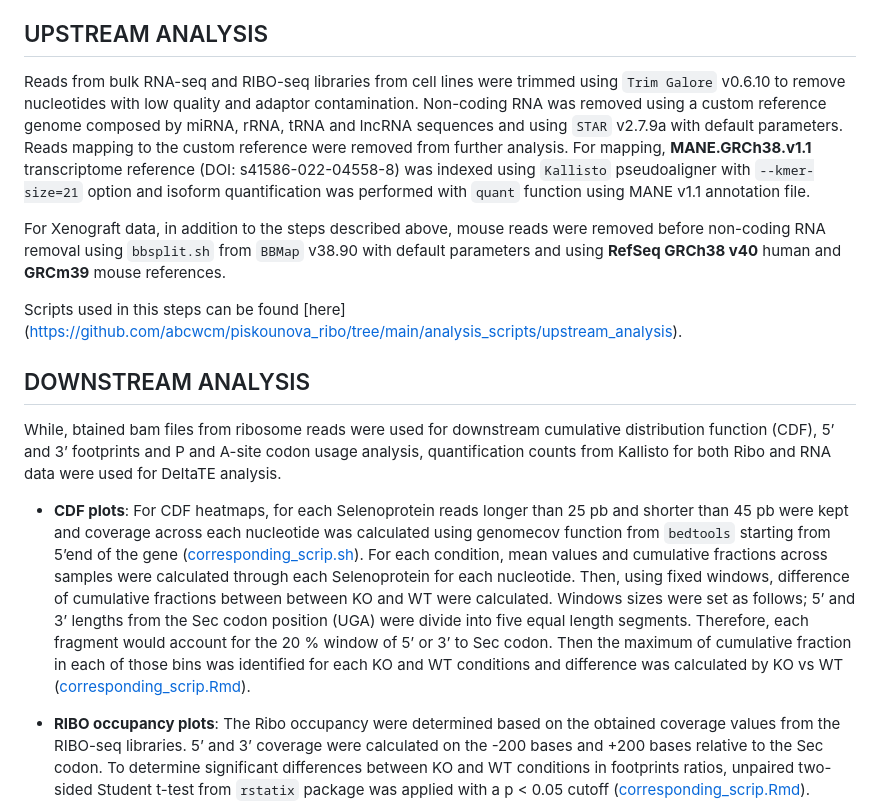
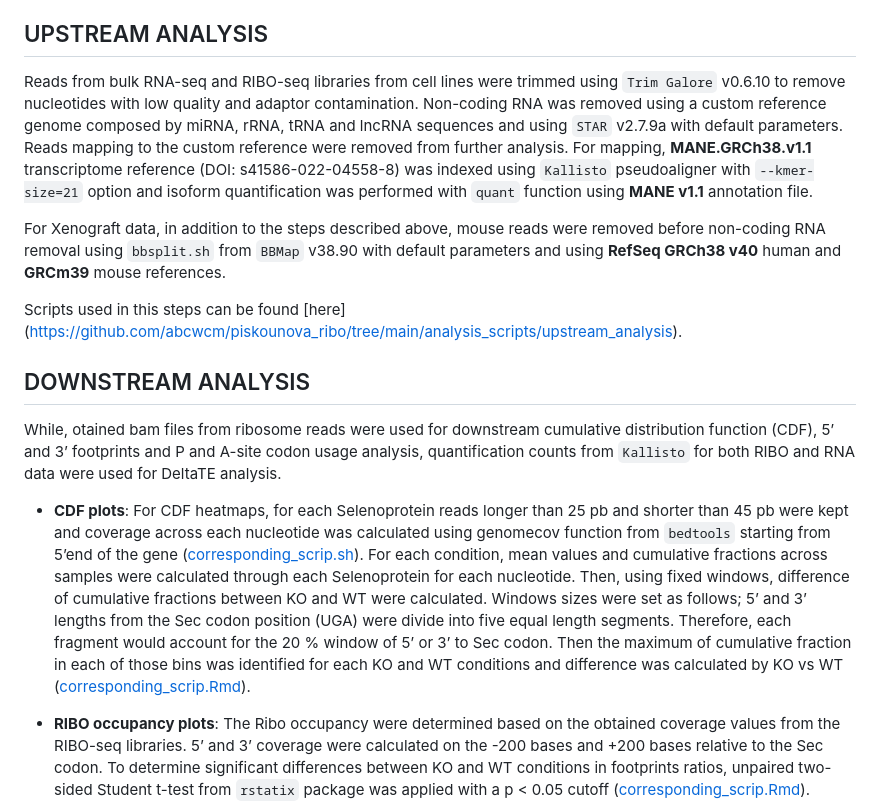
Before and after one commit to abcwcm/piskounova_ribo, a Markdown page: README.md, the part around the change. Rendered like a GitHub page.

```diff
--- a/README.md
+++ b/README.md
@@ -12,7 +12,7 @@ Scripts related to the analysis of RIBO-seq and bulkRNA-seq data of FTSJ1 KO cel
 
 ## UPSTREAM ANALYSIS
 
-Reads from bulk RNA-seq and RIBO-seq libraries from cell lines were trimmed using `Trim Galore` v0.6.10 to remove nucleotides with low quality and adaptor contamination. Non-coding RNA was removed using a custom reference genome composed by miRNA, rRNA, tRNA and lncRNA sequences and using `STAR` v2.7.9a with default parameters. Reads mapping to the custom reference were removed from further analysis. For mapping, **MANE.GRCh38.v1.1** transcriptome reference (DOI: s41586-022-04558-8) was indexed using `Kallisto` pseudoaligner with `--kmer-size=21` option and isoform quantification was performed with `quant` function using MANE v1.1 annotation file.
+Reads from bulk RNA-seq and RIBO-seq libraries from cell lines were trimmed using `Trim Galore` v0.6.10 to remove nucleotides with low quality and adaptor contamination. Non-coding RNA was removed using a custom reference genome composed by miRNA, rRNA, tRNA and lncRNA sequences and using `STAR` v2.7.9a with default parameters. Reads mapping to the custom reference were removed from further analysis. For mapping, **MANE.GRCh38.v1.1** transcriptome reference (DOI: s41586-022-04558-8) was indexed using `Kallisto` pseudoaligner with `--kmer-size=21` option and isoform quantification was performed with `quant` function using **MANE v1.1** annotation file.
 
 For Xenograft data, in addition to the steps described above, mouse reads were removed before non-coding RNA removal using `bbsplit.sh` from `BBMap` v38.90 with default parameters and using **RefSeq GRCh38 v40** human and **GRCm39** mouse references.
 
@@ -20,10 +20,10 @@ Scripts used in this steps can be found [here] (https://github.com/abcwcm/piskou
 
 ## DOWNSTREAM ANALYSIS
 
-While, btained bam files from ribosome reads were used for downstream cumulative distribution function (CDF), 5’ and 3’ footprints and P and A-site codon usage analysis, quantification counts from Kallisto for both Ribo and RNA data were used for DeltaTE analysis.
+While, otained bam files from ribosome reads were used for downstream cumulative distribution function (CDF), 5’ and 3’ footprints and P and A-site codon usage analysis, quantification counts from `Kallisto` for both RIBO and RNA data were used for DeltaTE analysis.
 
 - **CDF plots**:
-For CDF heatmaps, for each Selenoprotein reads longer than 25 pb and shorter than 45 pb were kept and coverage across each nucleotide was calculated using genomecov function from `bedtools` starting from 5’end of the gene ([corresponding_scrip.sh](https://github.com/abcwcm/piskounova_ribo/blob/main/analysis_scripts/upstream_analysis/improved_nested_coverage_table.sh)). For each condition, mean values and cumulative fractions across samples were calculated through each Selenoprotein for each nucleotide. Then, using fixed windows, difference of cumulative fractions between  between KO and WT were calculated. Windows sizes were set as follows; 5’ and 3’ lengths from the Sec codon position (UGA) were divide into five equal length segments. Therefore, each fragment would account for the 20 % window of 5’ or 3’ to Sec codon. Then the maximum of cumulative fraction in each of those bins was identified for each KO and WT conditions and difference was calculated by KO vs WT ([corresponding_scrip.Rmd](https://github.com/abcwcm/piskounova_ribo/blob/main/analysis_scripts/downstream_analysis/CDF_hetamaps_No_SE_Suppl.Rmd)).
+For CDF heatmaps, for each Selenoprotein reads longer than 25 pb and shorter than 45 pb were kept and coverage across each nucleotide was calculated using genomecov function from `bedtools` starting from 5’end of the gene ([corresponding_scrip.sh](https://github.com/abcwcm/piskounova_ribo/blob/main/analysis_scripts/upstream_analysis/improved_nested_coverage_table.sh)). For each condition, mean values and cumulative fractions across samples were calculated through each Selenoprotein for each nucleotide. Then, using fixed windows, difference of cumulative fractions between KO and WT were calculated. Windows sizes were set as follows; 5’ and 3’ lengths from the Sec codon position (UGA) were divide into five equal length segments. Therefore, each fragment would account for the 20 % window of 5’ or 3’ to Sec codon. Then the maximum of cumulative fraction in each of those bins was identified for each KO and WT conditions and difference was calculated by KO vs WT ([corresponding_scrip.Rmd](https://github.com/abcwcm/piskounova_ribo/blob/main/analysis_scripts/downstream_analysis/CDF_hetamaps_No_SE_Suppl.Rmd)).
 
 - **RIBO occupancy plots**:
 The Ribo occupancy were determined based on the obtained coverage values from the RIBO-seq libraries. 5’ and 3’ coverage were calculated on the -200 bases and +200 bases relative to the Sec codon. To determine significant differences between KO and WT conditions in footprints ratios, unpaired two-sided Student t-test from `rstatix` package was applied with a p < 0.05 cutoff ([corresponding_scrip.Rmd](https://github.com/abcwcm/piskounova_ribo/blob/main/analysis_scripts/downstream_analysis/footprint_No_SE_Suppl.Rmd)).
```
